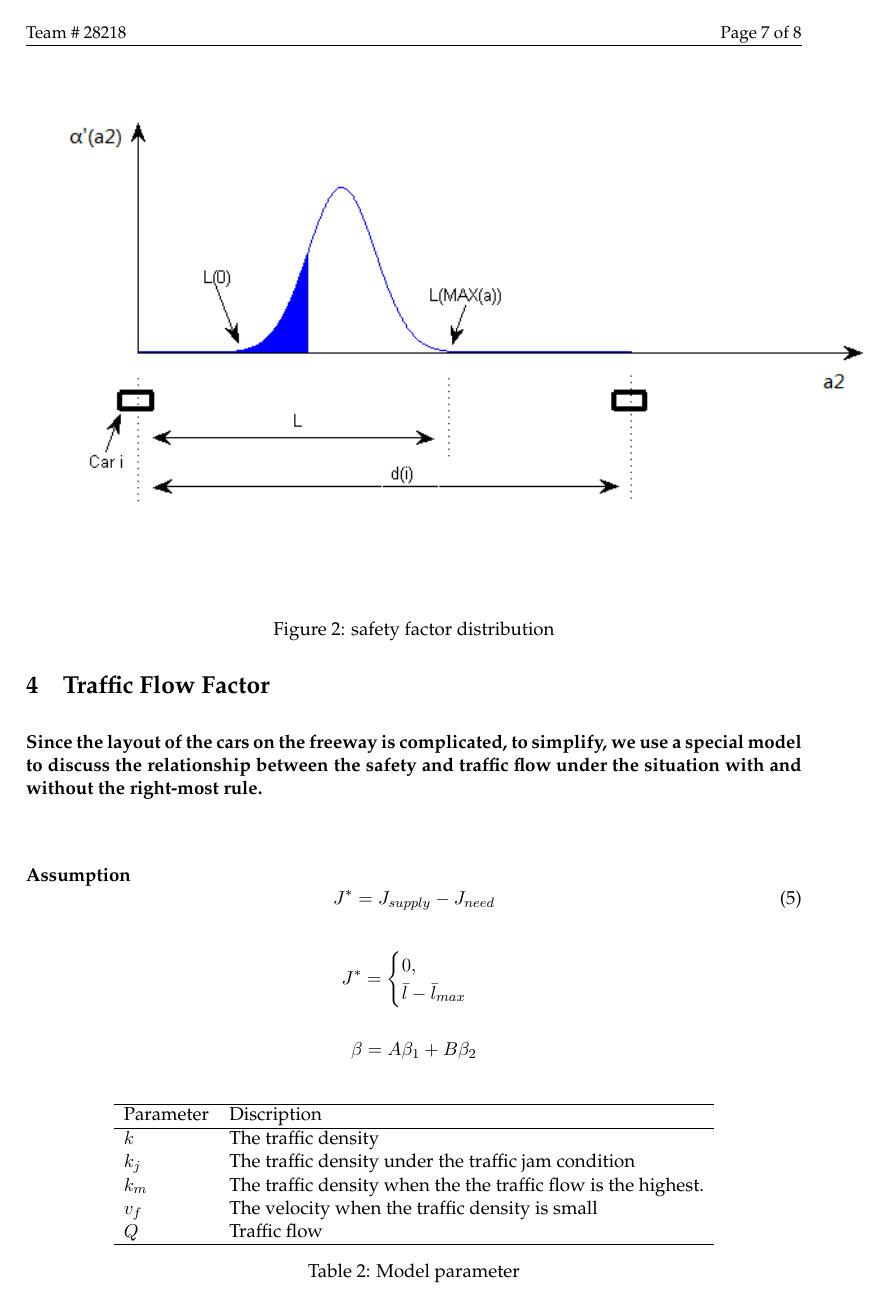
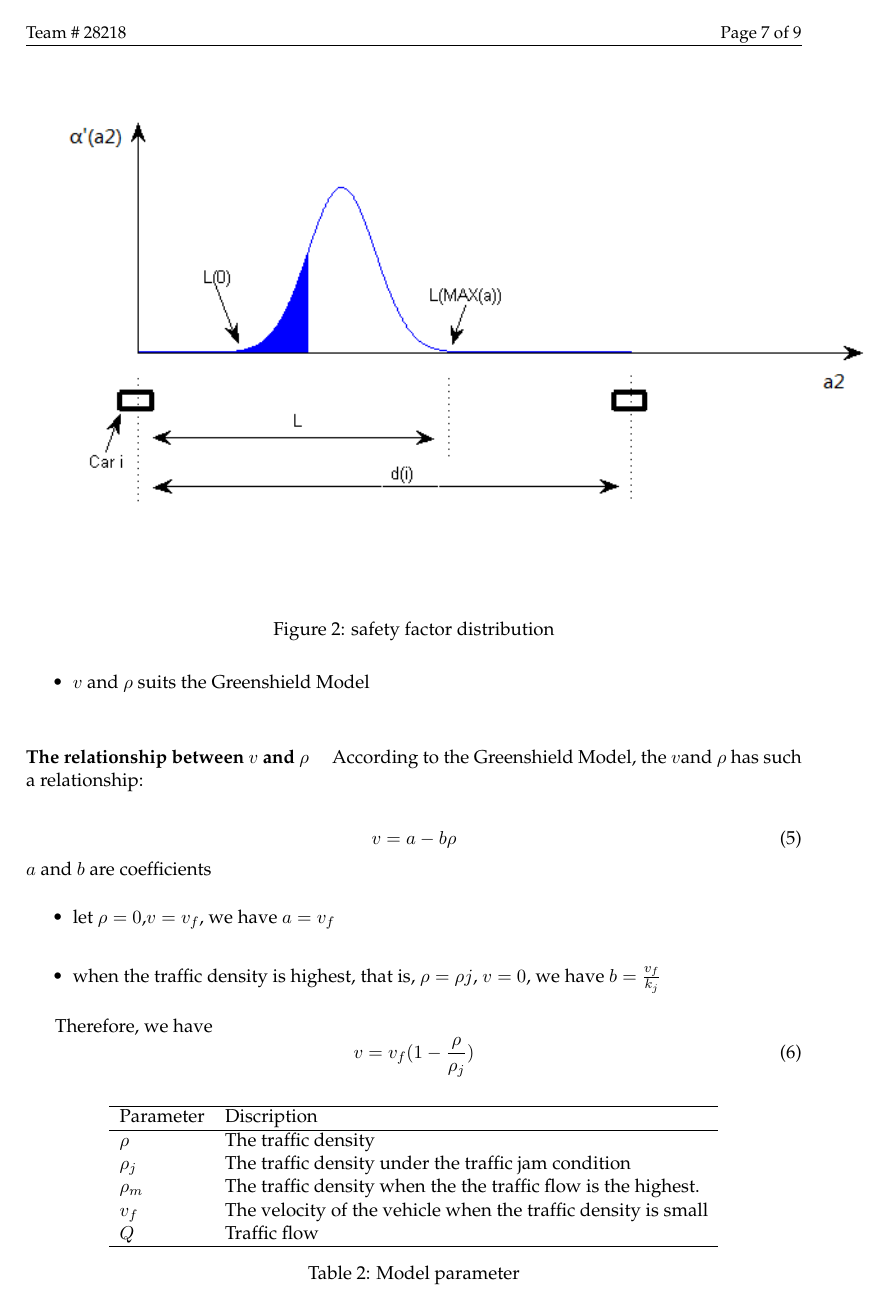
Before and after one commit to davidqiu1993/MCM-2014, a LaTeX paper (paper/MCMpaper/mcmpaper.tex, which reads paper/MCMpaper/body.tex): page 7 of 8 before the commit and page 7 of 9 after it. Compiled offline with XeLaTeX.

Commit message:
Signed-off-by: Sun Xiaotin <1907147243@qq.com>

```diff
--- a/paper/MCMpaper/body.tex
+++ b/paper/MCMpaper/body.tex
@@ -201,16 +201,13 @@ word, it is of little possibility that the distance is less
 than the l, that is, $\alpha(l) \rightarrow 0$
 
 
-\section{Traffic Flow Factor}
-Since the layout of the cars on the freeway is complicated,
-to simplify, we use a special model to discuss the
-relationship between the safety and traffic flow under the
-situation with and without the right-most rule.
-\\
-\paragraph{Assumption}
+\section{Traffic Flow Factor $\beta $}
+\emph{Assumption}
 
-%\begin{itemize}
-%\item the rest flow on a single lane drive with a constant speed.
+\begin{itemize}
+\item $v$ and $\rho$ suits the Greenshield Model
+%\item 车道上车的密度较小的时候，车的行驶
+\end{itemize}
 
 \begin{table}
 \centering
@@ -218,13 +215,40 @@ situation with and without the right-most rule.
 \hline
 Parameter & Discription\\
 \hline
-$k$ & The traffic density\\
-$k_j$ & The traffic density under the traffic jam condition\\
-$k_m$ & The traffic density when the the traffic flow is the highest.\\
-$v_f$ & The velocity when the traffic density is small \\
+$\rho $ & The traffic density\\
+$\rho_j$ & The traffic density under the traffic jam condition\\
+$\rho_m$ & The traffic density when the the traffic flow is the highest.\\
+$v_f$ & The velocity of the vehicle when the traffic density is small \\
 $Q$ & Traffic flow \\
 %$N$ & The total number of the car on the freeway
 \hline
 \end{tabular}
 \caption{Model parameter}
 \end{table}
+
+\paragraph{The relationship between $v$ and $\rho$ }
+According to the Greenshield Model, the $v $and $\rho$ has such a
+relationship:
+
+\begin{equation}
+v = a - b\rho
+\end{equation}
+$a$ and $b$ are coefficients
+
+\begin{itemize}
+\item let $\rho = 0$,$v = v_f$,
+we have $a = v_f$
+\\
+\item when the traffic density is highest, that is,
+$\rho = \rho j$, $v = 0$,
+we have $b = \frac{v_f}{k_j}$
+\end{itemize}
+
+Therefore, we have
+\begin{equation}
+v = v_f(1 - \frac{\rho}{\rho_j})
+\end{equation}
+
+\begin{equation}
+\rho = \rho_j(1 - \frac{v}{v_f})
+\end {equation}
```
Also changed, not shown: paper/MCMpaper/body.tex (52 more changed lines), 1 other file.
